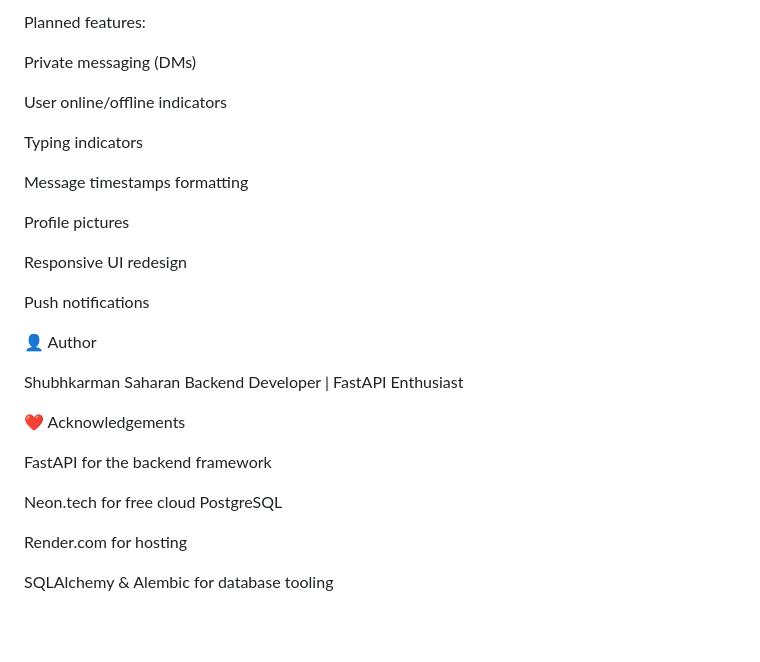
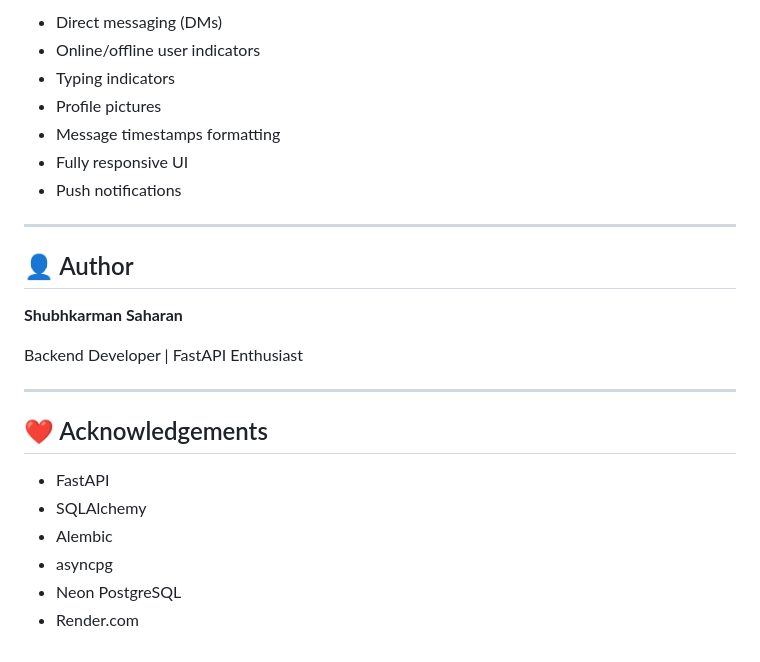
Before and after one commit to 5hubh-saharan/WhatsCrap, a Markdown page: README.md, the part around the change printed below. Rendered like a GitHub page; blank space fills up the shorter version.

```diff
--- a/README.md
+++ b/README.md
@@ -159,31 +182,27 @@ Migrations run before app starts
 
-Planned features:
+* Direct messaging (DMs)
+* Online/offline user indicators
+* Typing indicators
+* Profile pictures
+* Message timestamps formatting
+* Fully responsive UI
+* Push notifications
 
-Private messaging (DMs)
+---
 
-User online/offline indicators
+## 👤 Author
 
-Typing indicators
+**Shubhkarman Saharan**
 
-Message timestamps formatting
-
-Profile pictures
-
-Responsive UI redesign
-
-Push notifications
-
-👤 Author
-
-Shubhkarman Saharan
 Backend Developer | FastAPI Enthusiast
 
-❤️ Acknowledgements
+---
 
-FastAPI for the backend framework
+## ❤️ Acknowledgements
 
-Neon.tech for free cloud PostgreSQL
-
-Render.com for hosting
-
-SQLAlchemy & Alembic for database tooling
+* FastAPI
+* SQLAlchemy
+* Alembic
+* asyncpg
+* Neon PostgreSQL
+* Render.com
```
Also changed, not shown: other parts of README.md (+110 -87 lines).
